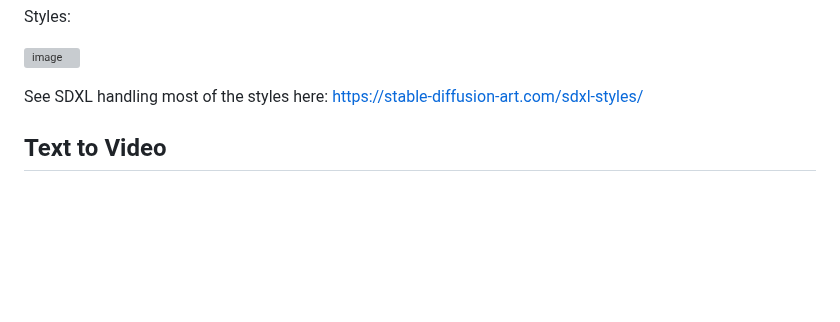
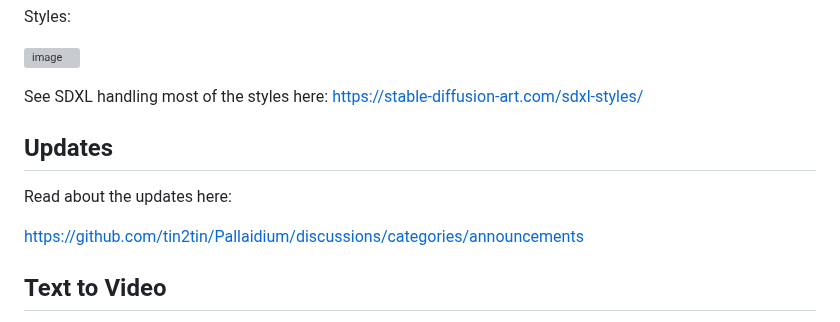
Before and after one commit to tin2tin/Pallaidium, a Markdown page: README.md, the part around the change. Drawn GitHub-style; blank space fills up the shorter version; grey boxes are pictures that could not be loaded.

```diff
--- a/README.md
+++ b/README.md
@@ -76,6 +76,13 @@ Styles:
 ![image](https://github.com/tin2tin/Generative_AI/assets/1322593/86807264-a377-4de1-875e-471aaa3011a7)
 
 See SDXL handling most of the styles here: https://stable-diffusion-art.com/sdxl-styles/
+
+
+## Updates
+
+Read about the updates here:
+
+https://github.com/tin2tin/Pallaidium/discussions/categories/announcements
 
 
 ## Text to Video
```
